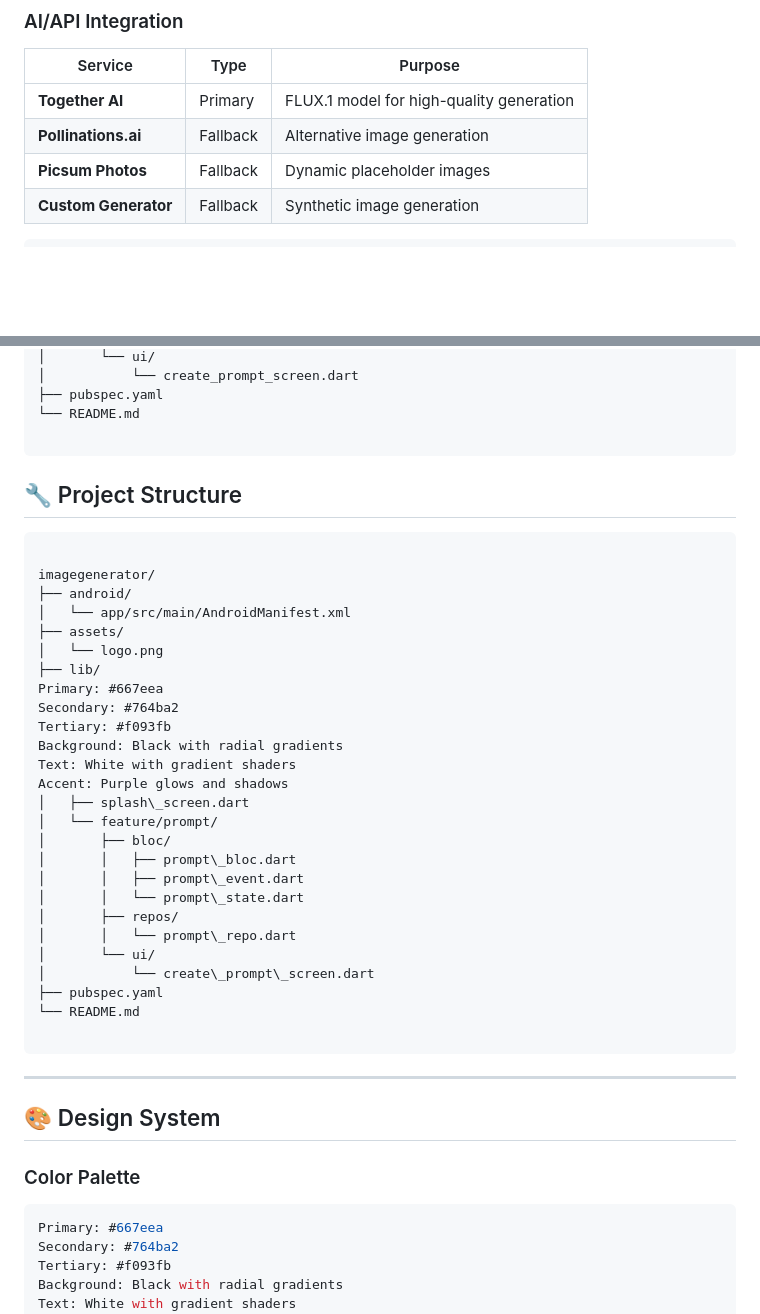
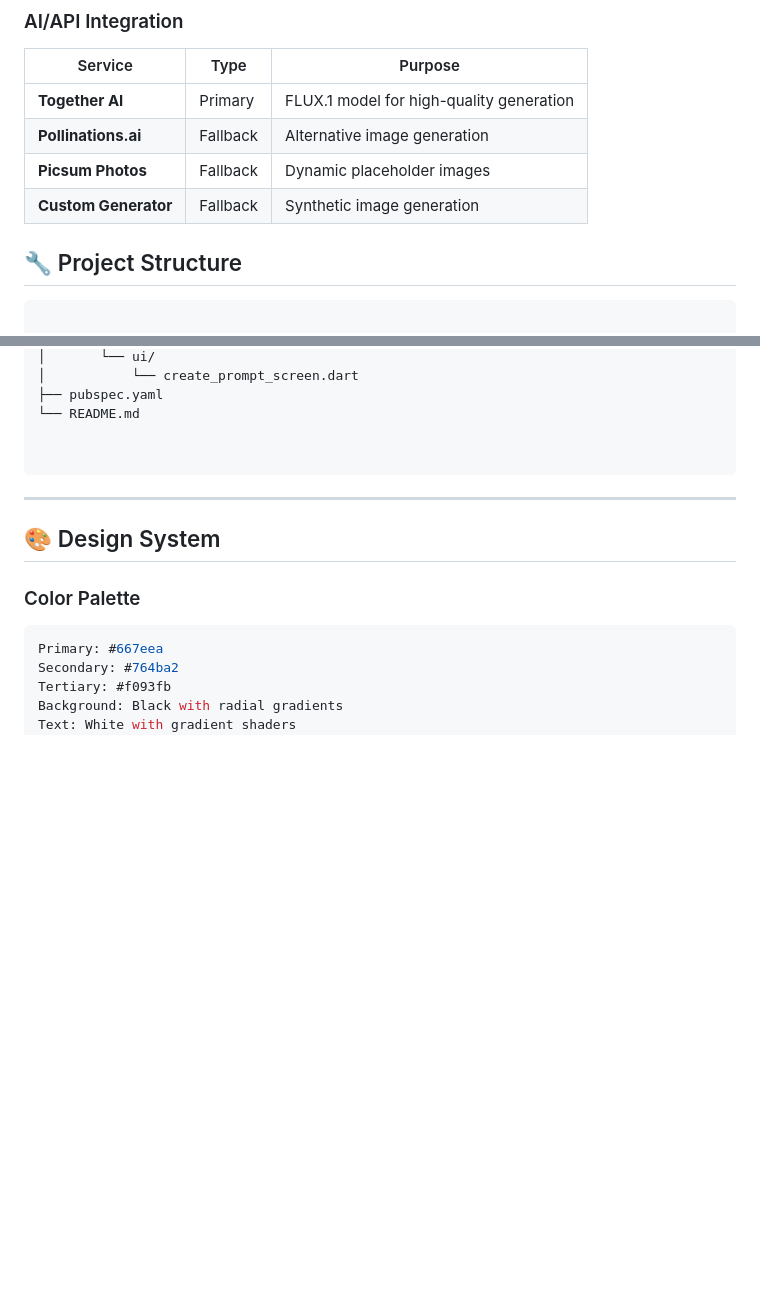
Before and after one commit to OMCHOKSI108/SENSE-AI-TEXT-IMAGE-GEN-APPLICATION, a Markdown page: README.md, 2 parts joined by grey strips. Rendered like a GitHub page; blank space fills up the shorter version.

`````diff
--- a/README.md
+++ b/README.md
@@ -44,7 +44,13 @@
 | **Picsum Photos** | Fallback | Dynamic placeholder images |
 | **Custom Generator** | Fallback | Synthetic image generation |
 
+
+
+
+## 🔧 Project Structure
+
 ```
+
 imagegenerator/
 ├── android/
 │   └── app/src/main/AndroidManifest.xml
@@ -65,37 +71,6 @@ imagegenerator/
 ├── pubspec.yaml
 └── README.md
 
-```
-
-
-## 🔧 Project Structure
-
-```
-
-imagegenerator/
-├── android/
-│   └── app/src/main/AndroidManifest.xml
-├── assets/
-│   └── logo.png
-├── lib/
-Primary: #667eea
-Secondary: #764ba2
-Tertiary: #f093fb
-Background: Black with radial gradients
-Text: White with gradient shaders
-Accent: Purple glows and shadows
-│   ├── splash\_screen.dart
-│   └── feature/prompt/
-│       ├── bloc/
-│       │   ├── prompt\_bloc.dart
-│       │   ├── prompt\_event.dart
-│       │   └── prompt\_state.dart
-│       ├── repos/
-│       │   └── prompt\_repo.dart
-│       └── ui/
-│           └── create\_prompt\_screen.dart
-├── pubspec.yaml
-└── README.md
 
 ````
 
`````
